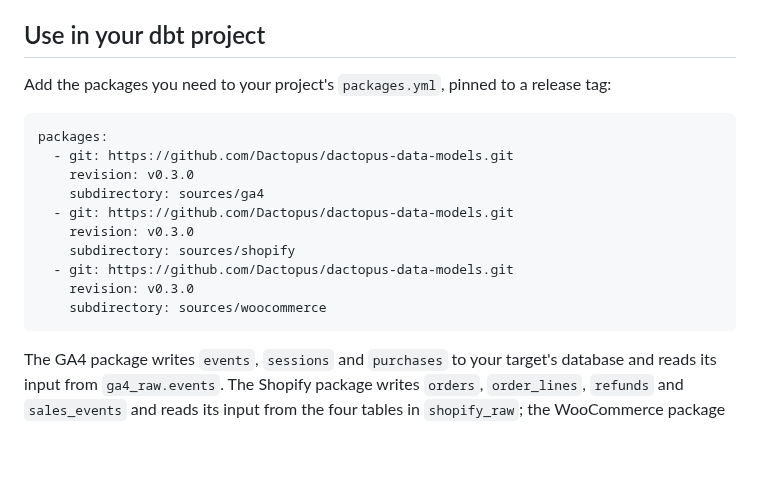
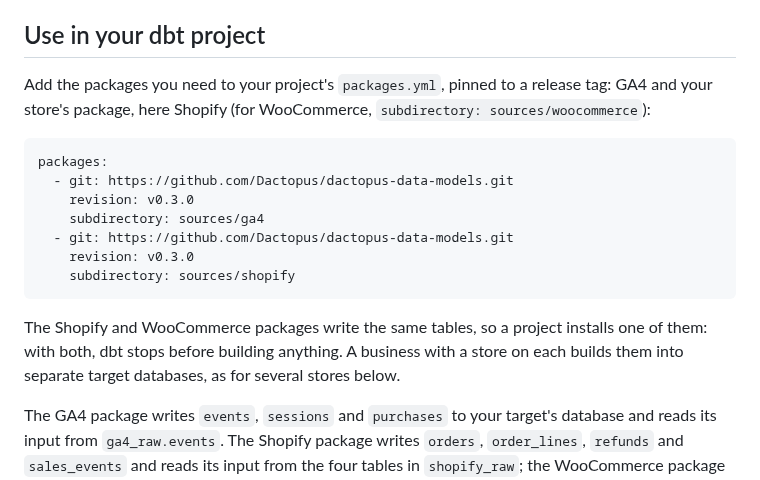
Before and after one commit to Dactopus/dactopus-data-models, a Markdown page: README.md, the part around the change. Rendered like a GitHub page; blank space fills up the shorter version.

Commit message:
README: install one store package per project
The packages.yml example listed GA4, Shopify and WooCommerce. The two
store packages write the same tables, so dbt v1 and v2 both stop on it
before building anything. The example now installs GA4 and Shopify,
names the WooCommerce subdirectory, and says that a business with a
store on each platform builds them into separate target databases.

Co-Authored-By: Claude Opus 5.5 <noreply@anthropic.com>

````diff
--- a/README.md
+++ b/README.md
@@ -700,7 +700,8 @@ refresh
 ## Use in your dbt project
 
 Add the packages you need to your project's `packages.yml`, pinned to a
-release tag:
+release tag: GA4 and your store's package, here Shopify (for
+WooCommerce, `subdirectory: sources/woocommerce`):
 
 ```yaml
 packages:
@@ -710,10 +711,12 @@ packages:
   - git: https://github.com/Dactopus/dactopus-data-models.git
     revision: v0.3.0
     subdirectory: sources/shopify
-  - git: https://github.com/Dactopus/dactopus-data-models.git
-    revision: v0.3.0
-    subdirectory: sources/woocommerce
 ```
+
+The Shopify and WooCommerce packages write the same tables, so a project
+installs one of them: with both, dbt stops before building anything. A
+business with a store on each builds them into separate target
+databases, as for several stores below.
 
 The GA4 package writes `events`, `sessions` and `purchases` to your
 target's database and reads its input from `ga4_raw.events`. The Shopify
````
Also changed, not shown: CHANGELOG.md (+4 -0 lines).
